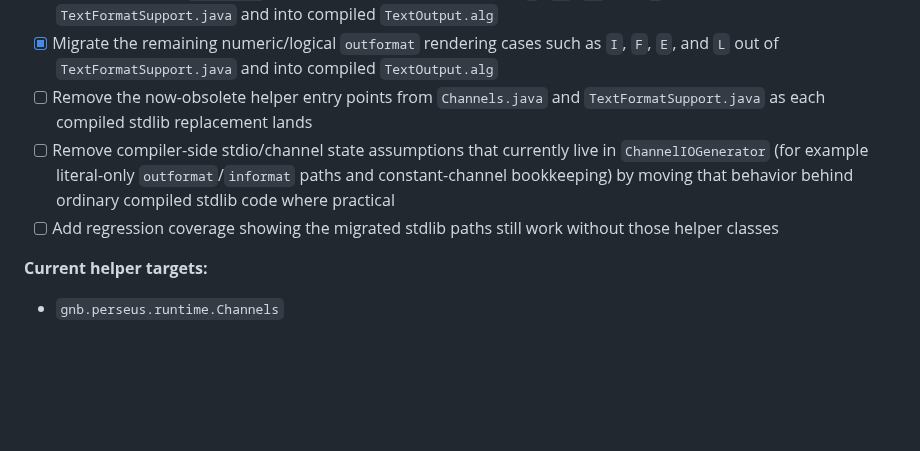
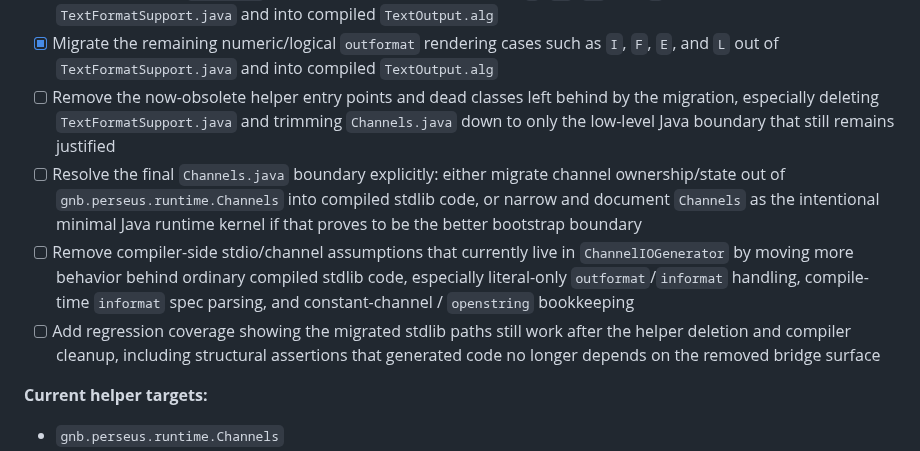
Before and after one commit to gnbonney/Perseus, a Markdown page: docs/Post-MVP Roadmap.md, the part around the change. Drawn GitHub-style; blank space fills up the shorter version.

```diff
--- a/docs/Post-MVP Roadmap.md
+++ b/docs/Post-MVP Roadmap.md
@@ -273,9 +273,10 @@ The milestones below collect follow-on work that was intentionally deferred whil
 - [x] Move `informat` descriptor parsing and validation out of `Channels.java` and into compiled `TextInput.alg`, while keeping only the lower-level primitive reads at the runtime boundary
 - [x] Move the simpler `outformat` descriptor handling cases such as `A`, `Aw`, `nX`, and `/` out of `TextFormatSupport.java` and into compiled `TextOutput.alg`
 - [x] Migrate the remaining numeric/logical `outformat` rendering cases such as `I`, `F`, `E`, and `L` out of `TextFormatSupport.java` and into compiled `TextOutput.alg`
-- [ ] Remove the now-obsolete helper entry points from `Channels.java` and `TextFormatSupport.java` as each compiled stdlib replacement lands
-- [ ] Remove compiler-side stdio/channel state assumptions that currently live in `ChannelIOGenerator` (for example literal-only `outformat`/`informat` paths and constant-channel bookkeeping) by moving that behavior behind ordinary compiled stdlib code where practical
-- [ ] Add regression coverage showing the migrated stdlib paths still work without those helper classes
+- [ ] Remove the now-obsolete helper entry points and dead classes left behind by the migration, especially deleting `TextFormatSupport.java` and trimming `Channels.java` down to only the low-level Java boundary that still remains justified
+- [ ] Resolve the final `Channels.java` boundary explicitly: either migrate channel ownership/state out of `gnb.perseus.runtime.Channels` into compiled stdlib code, or narrow and document `Channels` as the intentional minimal Java runtime kernel if that proves to be the better bootstrap boundary
+- [ ] Remove compiler-side stdio/channel assumptions that currently live in `ChannelIOGenerator` by moving more behavior behind ordinary compiled stdlib code, especially literal-only `outformat`/`informat` handling, compile-time `informat` spec parsing, and constant-channel / `openstring` bookkeeping
+- [ ] Add regression coverage showing the migrated stdlib paths still work after the helper deletion and compiler cleanup, including structural assertions that generated code no longer depends on the removed bridge surface
 
 **Current helper targets:**
 - `gnb.perseus.runtime.Channels`
```
